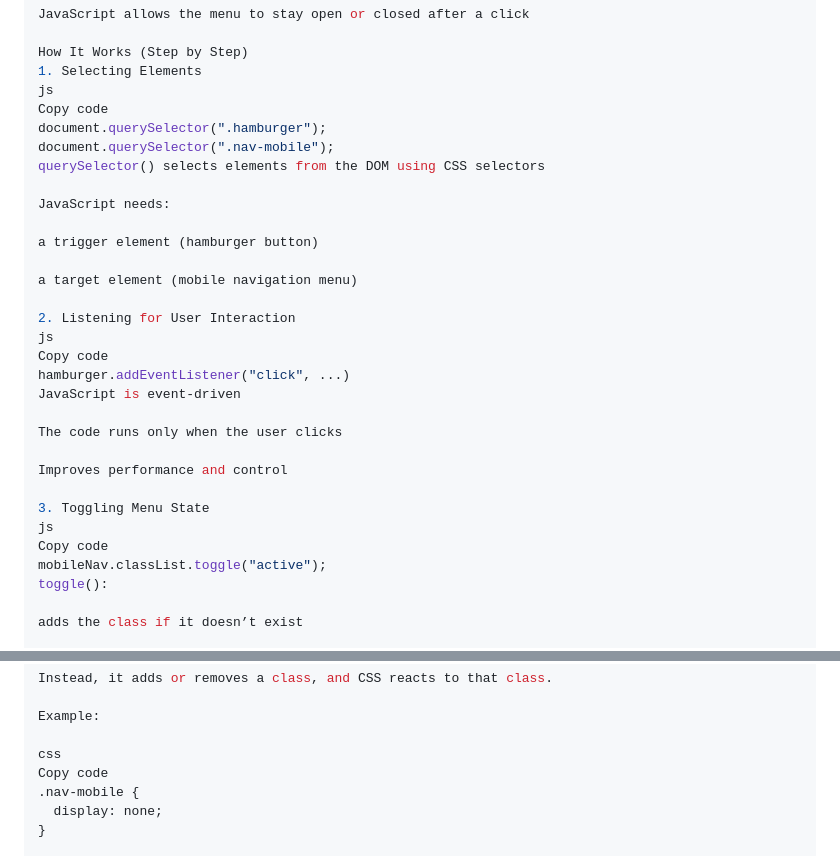
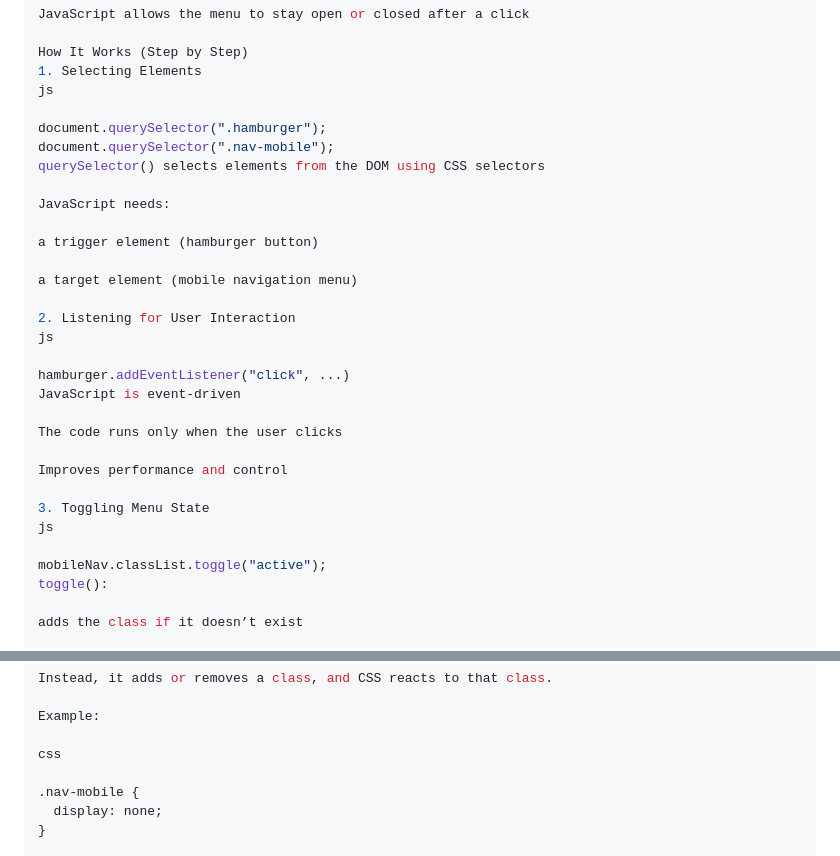
Before and after one commit to RyanSuda-Code/Minimalist-Portfolio, a Markdown page: Readme.md, 2 parts joined by grey strips. GitHub-like rendering.

Commit message:
Edited the read me page

```diff
--- a/Readme.md
+++ b/Readme.md
@@ -30,7 +30,7 @@ JavaScript allows the menu to stay open or closed after a click
 How It Works (Step by Step)
 1. Selecting Elements
 js
-Copy code
+
 document.querySelector(".hamburger");
 document.querySelector(".nav-mobile");
 querySelector() selects elements from the DOM using CSS selectors
@@ -43,7 +43,7 @@ a target element (mobile navigation menu)
 
 2. Listening for User Interaction
 js
-Copy code
+
 hamburger.addEventListener("click", ...)
 JavaScript is event-driven
 
@@ -53,7 +53,7 @@ Improves performance and control
 
 3. Toggling Menu State
 js
-Copy code
+
 mobileNav.classList.toggle("active");
 toggle():
 
@@ -76,7 +76,7 @@ Instead, it adds or removes a class, and CSS reacts to that class.
 Example:
 
 css
-Copy code
+
 .nav-mobile {
   display: none;
 }
```
